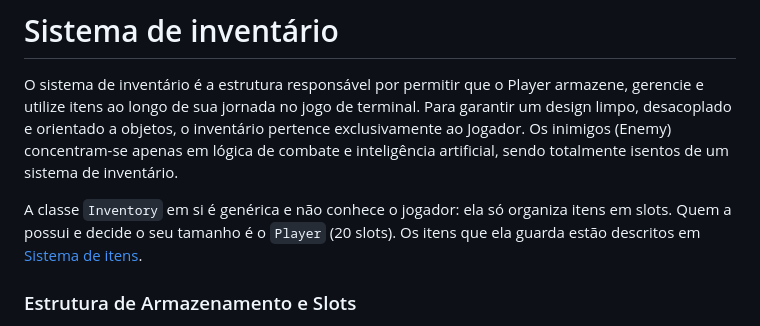
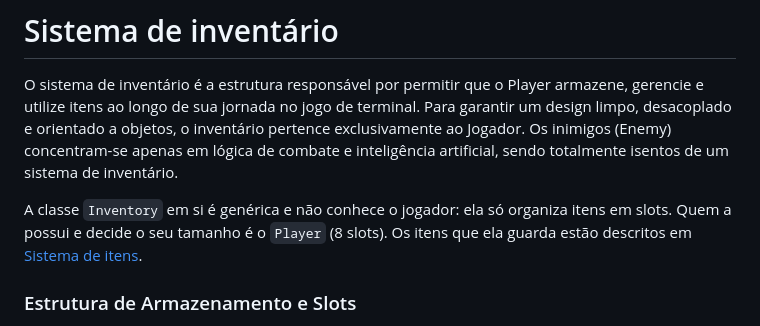
Before and after one commit to Deteriorando/rpg-cli, a Markdown page: Document/Inventory.md, the part around the change. Drawn GitHub-style.

Commit message:
Mudança sutil na documentação do inventário.

```diff
--- a/Document/Inventory.md
+++ b/Document/Inventory.md
@@ -10,7 +10,7 @@ um sistema de inventário.
 
 A classe `Inventory` em si é genérica e não conhece o jogador: ela só
 organiza itens em slots. Quem a possui e decide o seu tamanho é o `Player`
-(20 slots). Os itens que ela guarda estão descritos em
+(8 slots). Os itens que ela guarda estão descritos em
 [Sistema de itens](Items.md).
 
 ### Estrutura de Armazenamento e Slots
```
